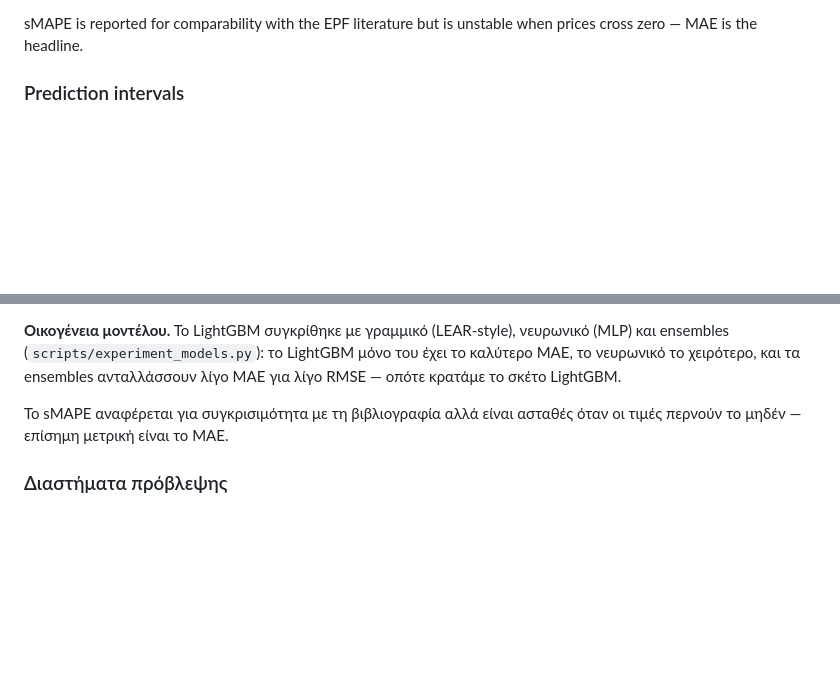
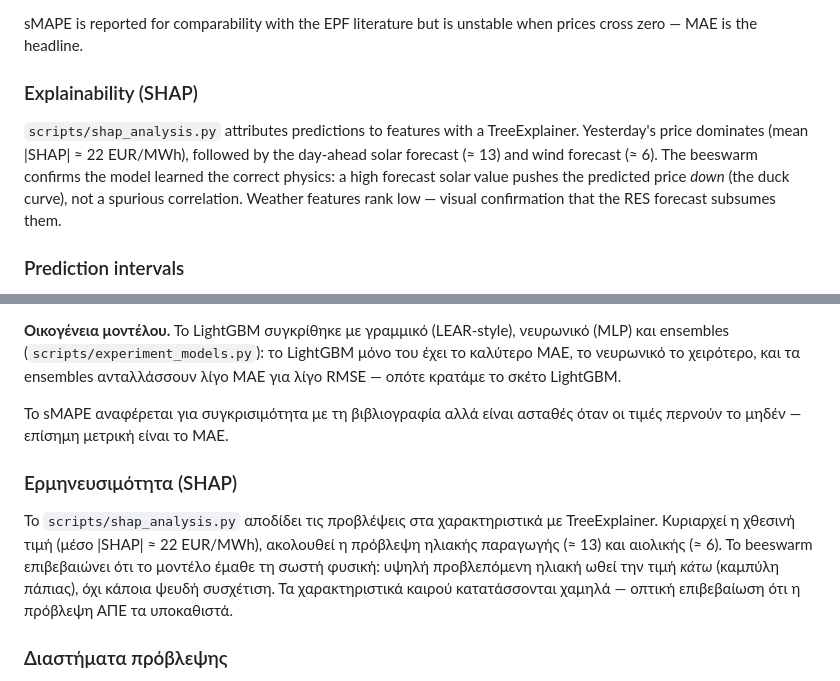
Before and after one commit to georgekrav/gr-day-ahead-price-forecaster, a Markdown page: README.md, 2 parts joined by grey strips. Rendered like a GitHub page; blank space fills up the shorter version.

```diff
--- a/README.md
+++ b/README.md
@@ -99,6 +99,16 @@ little MAE for a little RMSE — so the single LightGBM is kept.
 
 sMAPE is reported for comparability with the EPF literature but is unstable
 when prices cross zero — MAE is the headline.
+
+### Explainability (SHAP)
+
+`scripts/shap_analysis.py` attributes predictions to features with a
+TreeExplainer. Yesterday's price dominates (mean |SHAP| ≈ 22 EUR/MWh),
+followed by the day-ahead solar forecast (≈ 13) and wind forecast (≈ 6).
+The beeswarm confirms the model learned the correct physics: a high
+forecast solar value pushes the predicted price *down* (the duck curve),
+not a spurious correlation. Weather features rank low — visual confirmation
+that the RES forecast subsumes them.
 
 ### Prediction intervals
 
@@ -276,6 +286,16 @@ GitHub Actions.
 Το sMAPE αναφέρεται για συγκρισιμότητα με τη βιβλιογραφία αλλά είναι
 ασταθές όταν οι τιμές περνούν το μηδέν — επίσημη μετρική είναι το MAE.
 
+### Ερμηνευσιμότητα (SHAP)
+
+Το `scripts/shap_analysis.py` αποδίδει τις προβλέψεις στα χαρακτηριστικά με
+TreeExplainer. Κυριαρχεί η χθεσινή τιμή (μέσο |SHAP| ≈ 22 EUR/MWh),
+ακολουθεί η πρόβλεψη ηλιακής παραγωγής (≈ 13) και αιολικής (≈ 6). Το
+beeswarm επιβεβαιώνει ότι το μοντέλο έμαθε τη σωστή φυσική: υψηλή
+προβλεπόμενη ηλιακή ωθεί την τιμή *κάτω* (καμπύλη πάπιας), όχι κάποια
+ψευδή συσχέτιση. Τα χαρακτηριστικά καιρού κατατάσσονται χαμηλά — οπτική
+επιβεβαίωση ότι η πρόβλεψη ΑΠΕ τα υποκαθιστά.
+
 ### Διαστήματα πρόβλεψης
 
 Χειροποίητο split-conformal, βαθμονομημένο ανά ώρα της ημέρας (τα
```
Also changed, not shown: assets/shap_bar.png (added), assets/shap_beeswarm.png (added), 3 other files.
